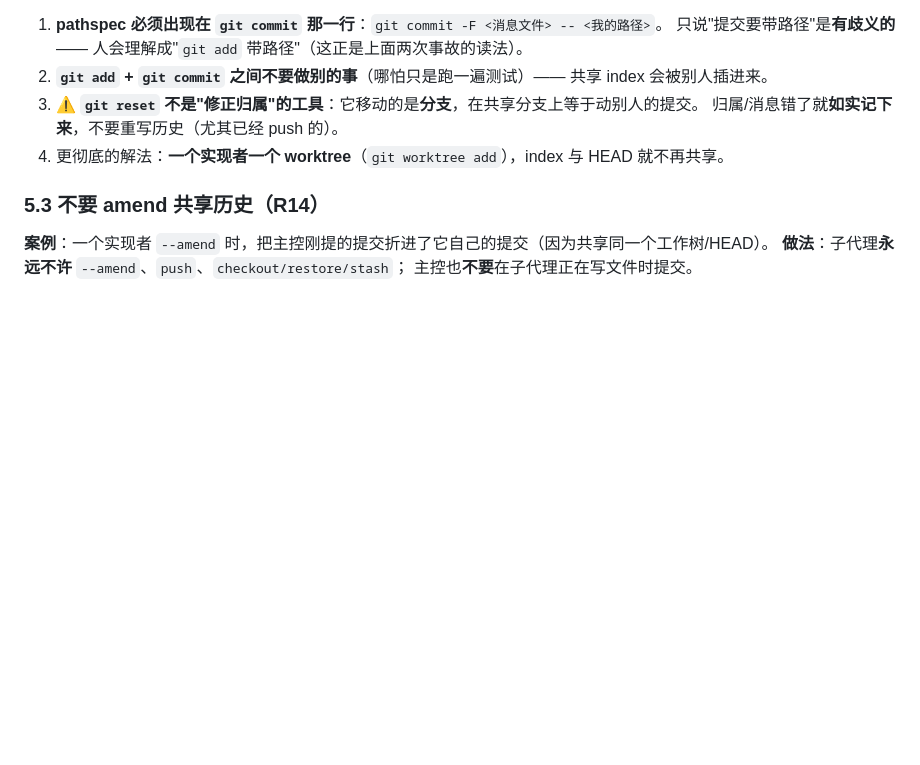
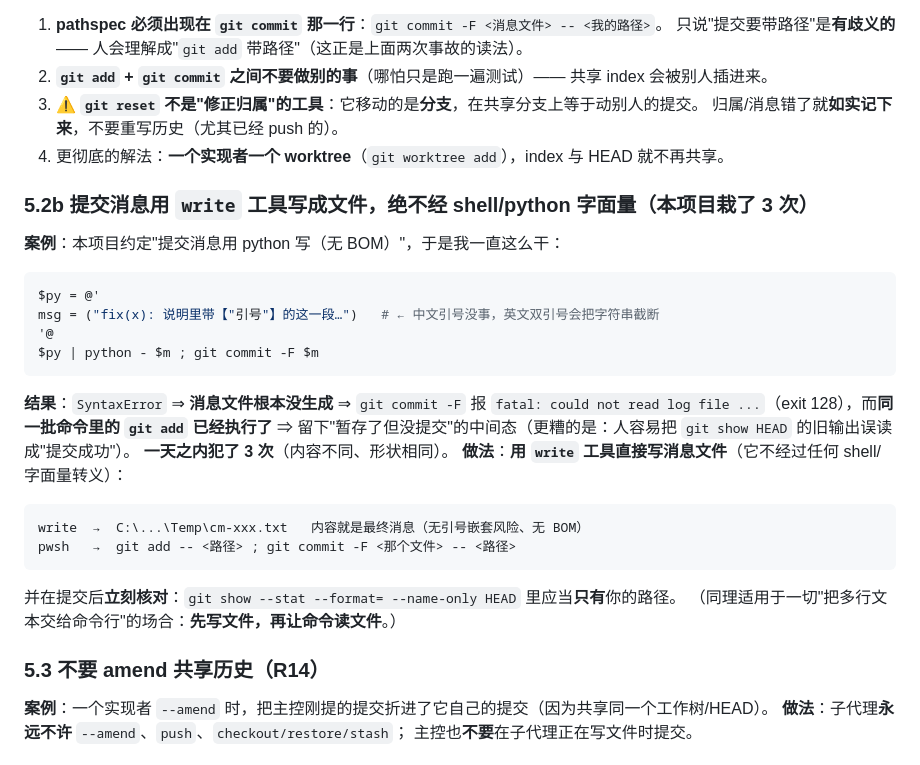
Before and after one commit to jkvhb/ai-job-search, a Markdown page: docs/AI协作开发-错误复盘与铁律.md, the part around the change. Rendered like a GitHub page; blank space fills up the shorter version.

Commit message:
docs(复盘): 新增 5.2b —— 提交消息一律用 write 工具写成文件（本项目因在 pwsh 里用 python 字面量写消息而失败 3 次，且失败时 git add 已执行会留下"暂存未提交"的中间态）+ 提交后立刻核对本次提交只含自己的路径

````diff
--- a/docs/AI协作开发-错误复盘与铁律.md
+++ b/docs/AI协作开发-错误复盘与铁律.md
@@ -347,6 +347,26 @@ git commit -F <消息文件>                # ← 【commit 这一行漏了 --
    归属/消息错了就**如实记下来**，不要重写历史（尤其已经 push 的）。
 4. 更彻底的解法：**一个实现者一个 worktree**（`git worktree add`），index 与 HEAD 就不再共享。
 
+### 5.2b 提交消息**用 `write` 工具写成文件**，绝不经 shell/python 字面量（本项目栽了 3 次）
+**案例**：本项目约定"提交消息用 python 写（无 BOM）"，于是我一直这么干：
+```powershell
+$py = @'
+msg = ("fix(x): 说明里带【"引号"】的这一段…")   # ← 中文引号没事，英文双引号会把字符串截断
+'@
+$py | python - $m ; git commit -F $m
+```
+**结果**：`SyntaxError` ⇒ **消息文件根本没生成** ⇒ `git commit -F` 报
+`fatal: could not read log file ...`（exit 128），而**同一批命令里的 `git add` 已经执行了** ⇒
+留下"暂存了但没提交"的中间态（更糟的是：人容易把 `git show HEAD` 的旧输出误读成"提交成功"）。
+**一天之内犯了 3 次**（内容不同、形状相同）。
+**做法**：**用 `write` 工具直接写消息文件**（它不经过任何 shell/字面量转义）：
+```
+write  →  C:\...\Temp\cm-xxx.txt   内容就是最终消息（无引号嵌套风险、无 BOM）
+pwsh   →  git add -- <路径> ; git commit -F <那个文件> -- <路径>
+```
+并在提交后**立刻核对**：`git show --stat --format= --name-only HEAD` 里应当**只有**你的路径。
+（同理适用于一切"把多行文本交给命令行"的场合：**先写文件，再让命令读文件**。）
+
 ### 5.3 不要 amend 共享历史（R14）
 **案例**：一个实现者 `--amend` 时，把主控刚提的提交折进了它自己的提交（因为共享同一个工作树/HEAD）。
 **做法**：子代理**永远不许** `--amend`、`push`、`checkout/restore/stash`；
````
